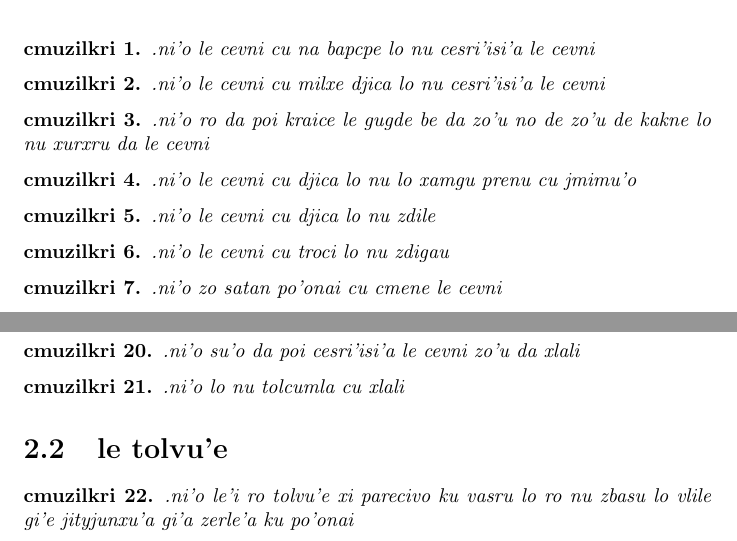
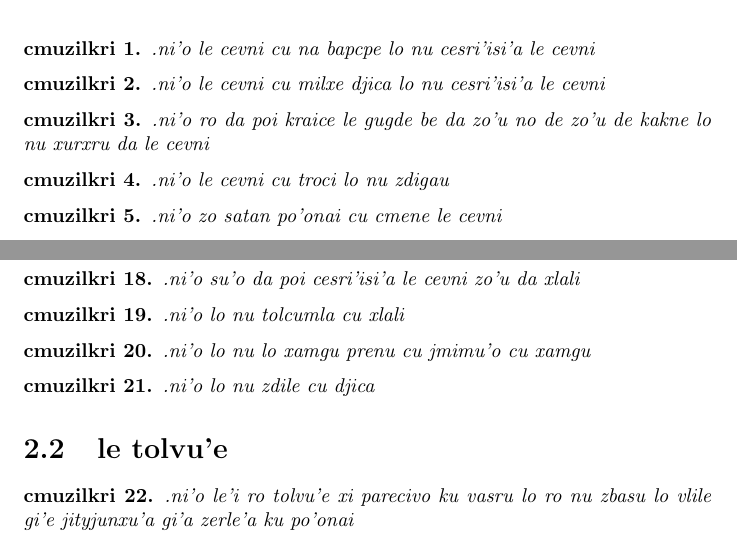
Before and after one commit to varikvalefor/la-tihocku, a LaTeX document (la-tihocku.tex): two parts of pages 3 and 4 of 5, joined at a grey line, cut so that both start at the same text. Compiled offline with pdfLaTeX.

Commit message:
ni'o sapgau

```diff
--- a/la-tihocku.tex
+++ b/la-tihocku.tex
@@ -19,12 +19,6 @@
 \end{cmuzilkri}
 \begin{cmuzilkri}
         .ni'o ro da poi kraice le gugde be da zo'u no de zo'u de kakne lo nu xurxru da le cevni
-\end{cmuzilkri}
-\begin{cmuzilkri}
-	.ni'o le cevni cu djica lo nu lo xamgu prenu cu jmimu'o
-\end{cmuzilkri}
-\begin{cmuzilkri}
-        .ni'o le cevni cu djica lo nu zdile
 \end{cmuzilkri}
 \begin{cmuzilkri}
         .ni'o le cevni cu troci lo nu zdigau
@@ -76,6 +70,12 @@
 \begin{cmuzilkri}
         .ni'o lo nu tolcumla cu xlali
 \end{cmuzilkri}
+\begin{cmuzilkri}
+	.ni'o lo nu lo xamgu prenu cu jmimu'o cu xamgu
+\end{cmuzilkri}
+\begin{cmuzilkri}
+        .ni'o lo nu zdile cu djica
+\end{cmuzilkri}
 
 \section{le tolvu'e}
 \begin{cmuzilkri}
```
